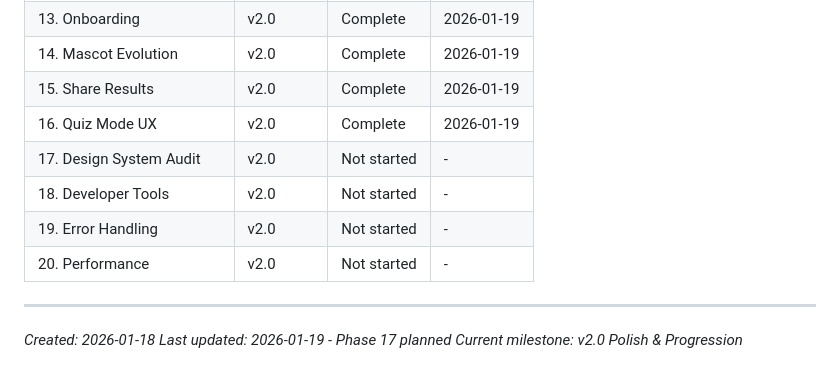
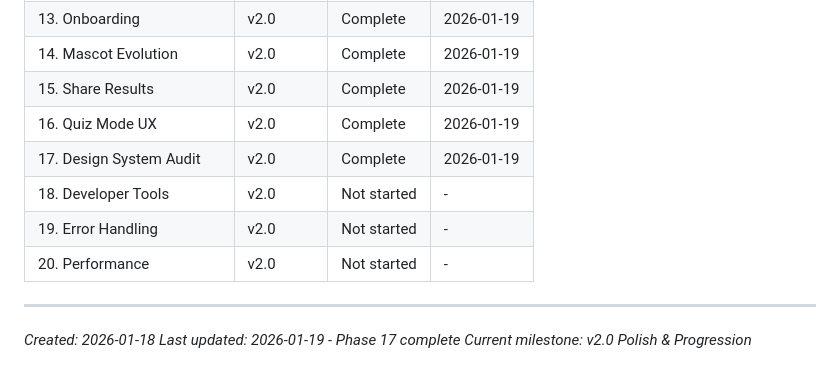
Before and after one commit to granqvistsanna-web/medtriad-app, a Markdown page: .planning/ROADMAP.md, the part around one of its changes. GitHub-like rendering.

Commit message:
docs(17): complete Design System Audit phase
Co-Authored-By: Claude Opus 4.5 <noreply@anthropic.com>

```diff
--- a/.planning/ROADMAP.md
+++ b/.planning/ROADMAP.md
@@ -362,7 +362,7 @@ Ideas parked for future development:
 | 14. Mascot Evolution | v2.0 | Complete | 2026-01-19 |
 | 15. Share Results | v2.0 | Complete | 2026-01-19 |
 | 16. Quiz Mode UX | v2.0 | Complete | 2026-01-19 |
-| 17. Design System Audit | v2.0 | Not started | - |
+| 17. Design System Audit | v2.0 | Complete | 2026-01-19 |
 | 18. Developer Tools | v2.0 | Not started | - |
 | 19. Error Handling | v2.0 | Not started | - |
 | 20. Performance | v2.0 | Not started | - |
@@ -370,5 +370,5 @@ Ideas parked for future development:
 ---
 
 *Created: 2026-01-18*
-*Last updated: 2026-01-19 - Phase 17 planned*
+*Last updated: 2026-01-19 - Phase 17 complete*
 *Current milestone: v2.0 Polish & Progression*
```
Also changed, not shown: other parts of .planning/ROADMAP.md (+4 -4 lines), 1 other file.
